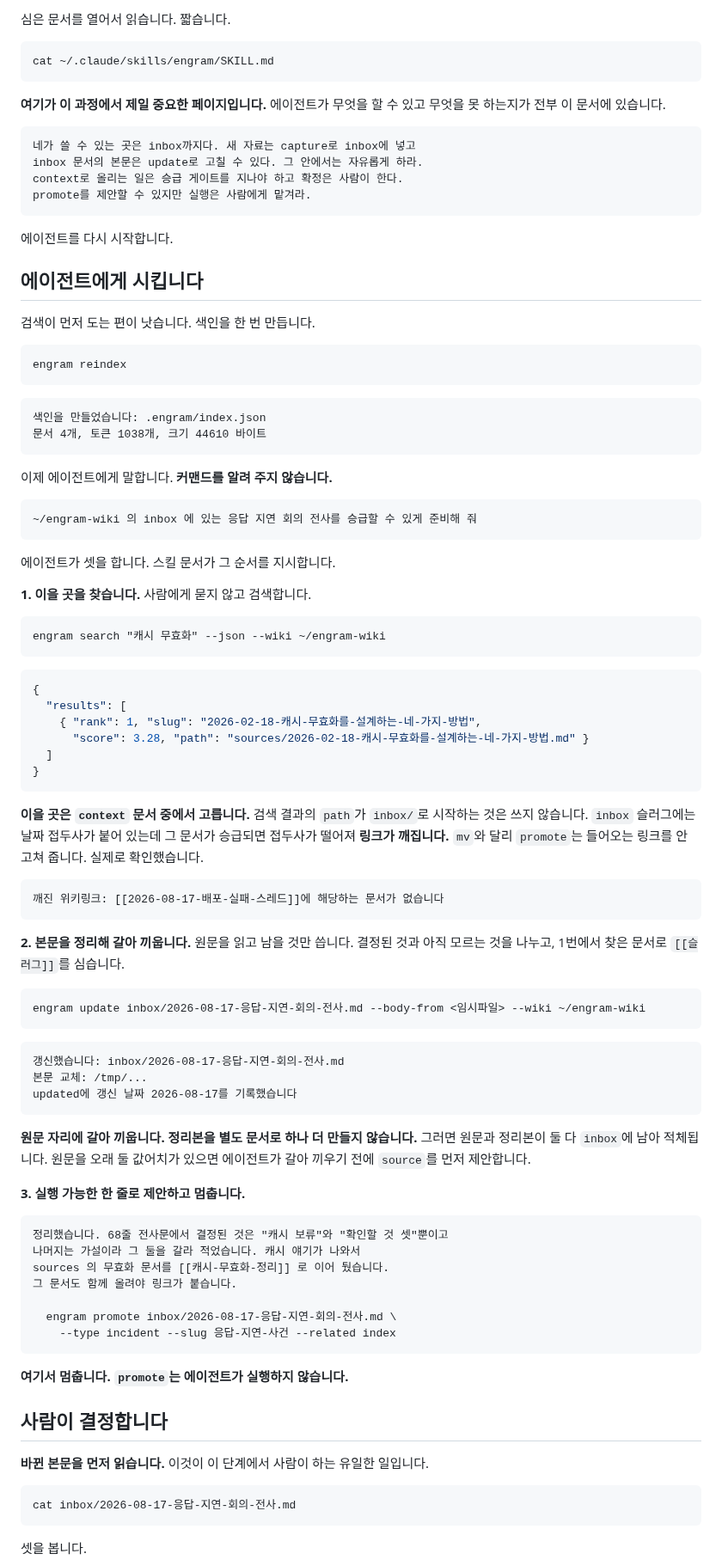
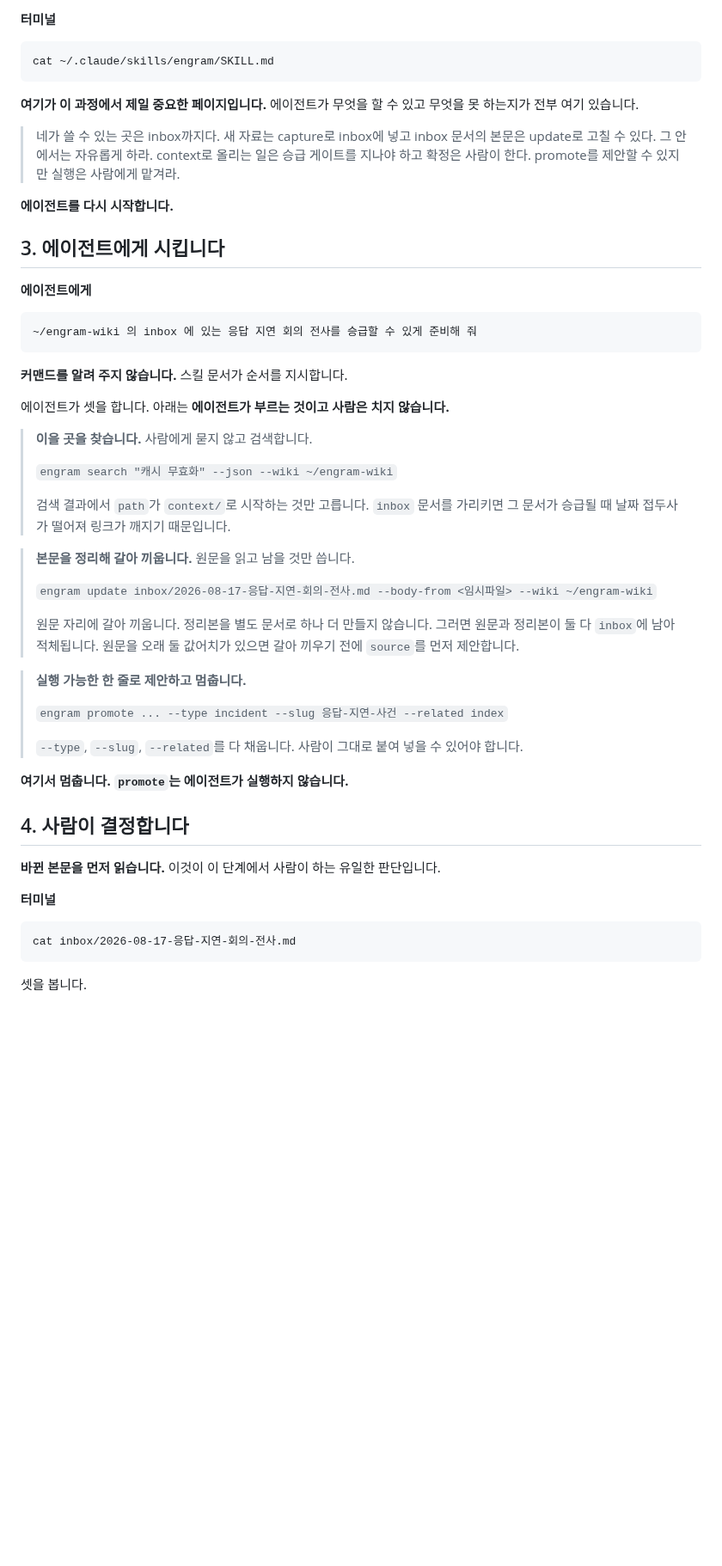
Before and after one commit to neocode24/engram, a Markdown page: docs/course/hands-on.md, the part around one of its changes. Shown at 86% size. Rendered like a GitHub page; blank space fills up the shorter version.

````diff
--- a/docs/course/hands-on.md
+++ b/docs/course/hands-on.md
@@ -950,94 +952,56 @@ engram skills install
 
-심은 문서를 열어서 읽습니다. 짧습니다.
+**터미널**
 
 ```
 cat ~/.claude/skills/engram/SKILL.md
 ```
 
-**여기가 이 과정에서 제일 중요한 페이지입니다.** 에이전트가 무엇을 할 수 있고 무엇을 못 하는지가 전부 이 문서에 있습니다.
+**여기가 이 과정에서 제일 중요한 페이지입니다.** 에이전트가 무엇을 할 수 있고 무엇을 못 하는지가 전부 여기 있습니다.
 
-```
-네가 쓸 수 있는 곳은 inbox까지다. 새 자료는 capture로 inbox에 넣고
-inbox 문서의 본문은 update로 고칠 수 있다. 그 안에서는 자유롭게 하라.
-context로 올리는 일은 승급 게이트를 지나야 하고 확정은 사람이 한다.
-promote를 제안할 수 있지만 실행은 사람에게 맡겨라.
-```
+> 네가 쓸 수 있는 곳은 inbox까지다. 새 자료는 capture로 inbox에 넣고
+> inbox 문서의 본문은 update로 고칠 수 있다. 그 안에서는 자유롭게 하라.
+> context로 올리는 일은 승급 게이트를 지나야 하고 확정은 사람이 한다.
+> promote를 제안할 수 있지만 실행은 사람에게 맡겨라.
 
-에이전트를 다시 시작합니다.
+**에이전트를 다시 시작합니다.**
 
-## 에이전트에게 시킵니다
+## 3. 에이전트에게 시킵니다
 
-검색이 먼저 도는 편이 낫습니다. 색인을 한 번 만듭니다.
-
-```
-engram reindex
-```
-
-```
-색인을 만들었습니다: .engram/index.json
-문서 4개, 토큰 1038개, 크기 44610 바이트
-```
-
-이제 에이전트에게 말합니다. **커맨드를 알려 주지 않습니다.**
+**에이전트에게**
 
 ```
 ~/engram-wiki 의 inbox 에 있는 응답 지연 회의 전사를 승급할 수 있게 준비해 줘
 ```
 
-에이전트가 셋을 합니다. 스킬 문서가 그 순서를 지시합니다.
+**커맨드를 알려 주지 않습니다.** 스킬 문서가 순서를 지시합니다.
 
-**1. 이을 곳을 찾습니다.** 사람에게 묻지 않고 검색합니다.
+에이전트가 셋을 합니다. 아래는 **에이전트가 부르는 것이고 사람은 치지 않습니다.**
 
-```
-engram search "캐시 무효화" --json --wiki ~/engram-wiki
-```
+> **이을 곳을 찾습니다.** 사람에게 묻지 않고 검색합니다.
+>
+> `engram search "캐시 무효화" --json --wiki ~/engram-wiki`
+>
+> 검색 결과에서 `path`가 `context/`로 시작하는 것만 고릅니다. `inbox` 문서를 가리키면 그 문서가 승급될 때 날짜 접두사가 떨어져 링크가 깨지기 때문입니다.
 
-```json
-{
-  "results": [
-    { "rank": 1, "slug": "2026-02-18-캐시-무효화를-설계하는-네-가지-방법",
-      "score": 3.28, "path": "sources/2026-02-18-캐시-무효화를-설계하는-네-가지-방법.md" }
-  ]
-}
-```
+> **본문을 정리해 갈아 끼웁니다.** 원문을 읽고 남을 것만 씁니다.
+>
+> `engram update inbox/2026-08-17-응답-지연-회의-전사.md --body-from <임시파일> --wiki ~/engram-wiki`
+>
+> 원문 자리에 갈아 끼웁니다. 정리본을 별도 문서로 하나 더 만들지 않습니다. 그러면 원문과 정리본이 둘 다 `inbox`에 남아 적체됩니다. 원문을 오래 둘 값어치가 있으면 갈아 끼우기 전에 `source`를 먼저 제안합니다.
 
-**이을 곳은 `context` 문서 중에서 고릅니다.** 검색 결과의 `path`가 `inbox/`로 시작하는 것은 쓰지 않습니다. `inbox` 슬러그에는 날짜 접두사가 붙어 있는데 그 문서가 승급되면 접두사가 떨어져 **링크가 깨집니다.** `mv`와 달리 `promote`는 들어오는 링크를 안 고쳐 줍니다. 실제로 확인했습니다.
-
-```
-깨진 위키링크: [[2026-08-17-배포-실패-스레드]]에 해당하는 문서가 없습니다
-```
-
-**2. 본문을 정리해 갈아 끼웁니다.** 원문을 읽고 남을 것만 씁니다. 결정된 것과 아직 모르는 것을 나누고, 1번에서 찾은 문서로 `[[슬러그]]`를 심습니다.
-
-```
-engram update inbox/2026-08-17-응답-지연-회의-전사.md --body-from <임시파일> --wiki ~/engram-wiki
-```
-
-```
-갱신했습니다: inbox/2026-08-17-응답-지연-회의-전사.md
-본문 교체: /tmp/...
-updated에 갱신 날짜 2026-08-17를 기록했습니다
-```
-
-**원문 자리에 갈아 끼웁니다. 정리본을 별도 문서로 하나 더 만들지 않습니다.** 그러면 원문과 정리본이 둘 다 `inbox`에 남아 적체됩니다. 원문을 오래 둘 값어치가 있으면 에이전트가 갈아 끼우기 전에 `source`를 먼저 제안합니다.
-
-**3. 실행 가능한 한 줄로 제안하고 멈춥니다.**
-
-```
-정리했습니다. 68줄 전사문에서 결정된 것은 "캐시 보류"와 "확인할 것 셋"뿐이고
-나머지는 가설이라 그 둘을 갈라 적었습니다. 캐시 얘기가 나와서
-sources 의 무효화 문서를 [[캐시-무효화-정리]] 로 이어 뒀습니다.
-그 문서도 함께 올려야 링크가 붙습니다.
-
-  engram promote inbox/2026-08-17-응답-지연-회의-전사.md \
-    --type incident --slug 응답-지연-사건 --related index
-```
+> **실행 가능한 한 줄로 제안하고 멈춥니다.**
+>
+> `engram promote ... --type incident --slug 응답-지연-사건 --related index`
+>
+> `--type`, `--slug`, `--related`를 다 채웁니다. 사람이 그대로 붙여 넣을 수 있어야 합니다.
 
 **여기서 멈춥니다. `promote`는 에이전트가 실행하지 않습니다.**
 
-## 사람이 결정합니다
+## 4. 사람이 결정합니다
 
-**바뀐 본문을 먼저 읽습니다.** 이것이 이 단계에서 사람이 하는 유일한 일입니다.
+**바뀐 본문을 먼저 읽습니다.** 이것이 이 단계에서 사람이 하는 유일한 판단입니다.
+
+**터미널**
 
 ```
 cat inbox/2026-08-17-응답-지연-회의-전사.md
````
Also changed, not shown: other parts of docs/course/hands-on.md (+75 -88 lines).
